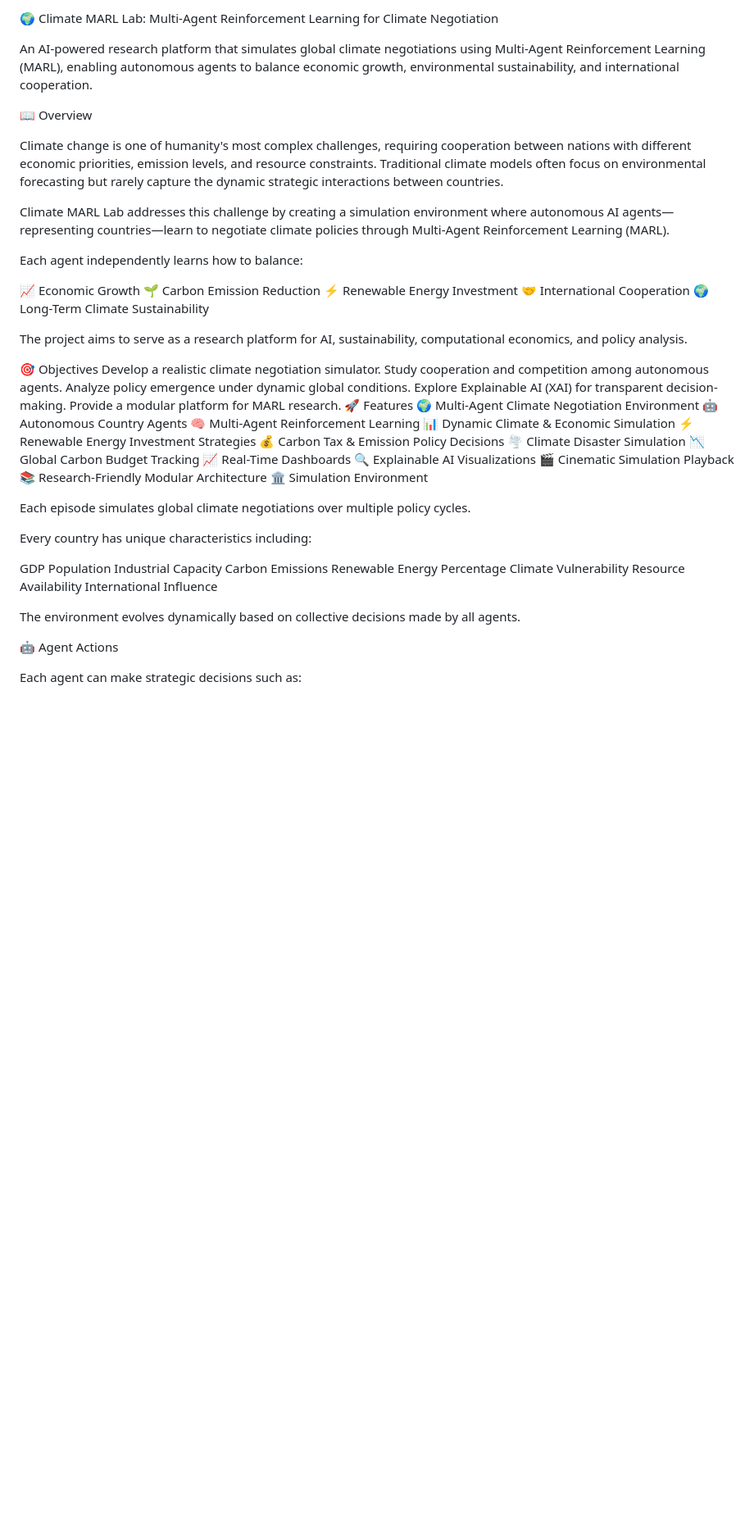
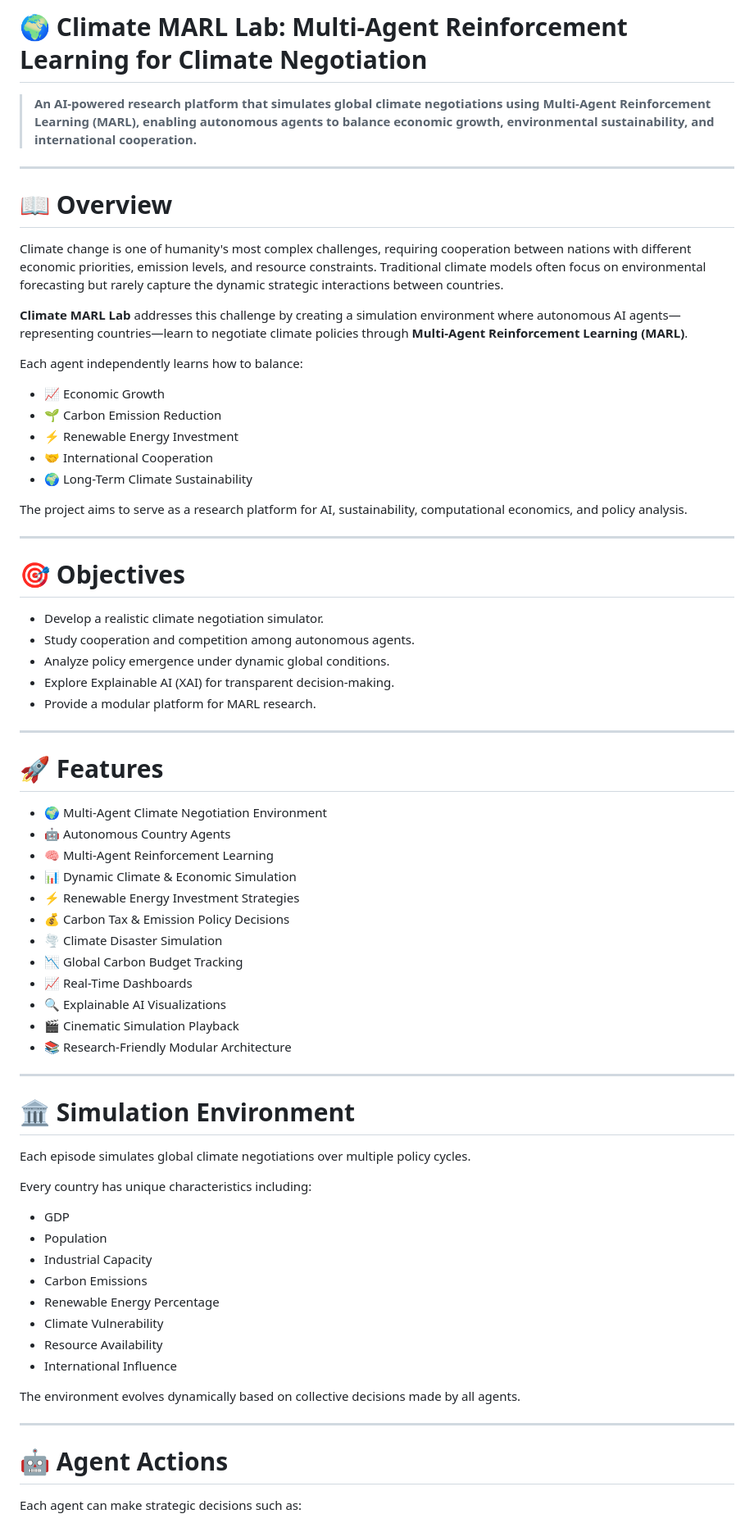
Before and after one commit to Dhruv821-oss/Multi-Agent-Climate-Negotiator-basic-, a Markdown page: README.md, the part around one of its changes. Shown at 82% size. Drawn GitHub-style; blank space fills up the shorter version.

```diff
--- a/README.md
+++ b/README.md
@@ -1,69 +1,74 @@
-🌍 Climate MARL Lab: Multi-Agent Reinforcement Learning for Climate Negotiation
+# 🌍 Climate MARL Lab: Multi-Agent Reinforcement Learning for Climate Negotiation
 
-An AI-powered research platform that simulates global climate negotiations using Multi-Agent Reinforcement Learning (MARL), enabling autonomous agents to balance economic growth, environmental sustainability, and international cooperation.
+> **An AI-powered research platform that simulates global climate negotiations using Multi-Agent Reinforcement Learning (MARL), enabling autonomous agents to balance economic growth, environmental sustainability, and international cooperation.**
 
+---
 
-
-
-
-
-
-
-
-
-📖 Overview
+# 📖 Overview
 
 Climate change is one of humanity's most complex challenges, requiring cooperation between nations with different economic priorities, emission levels, and resource constraints. Traditional climate models often focus on environmental forecasting but rarely capture the dynamic strategic interactions between countries.
 
-Climate MARL Lab addresses this challenge by creating a simulation environment where autonomous AI agents—representing countries—learn to negotiate climate policies through Multi-Agent Reinforcement Learning (MARL).
+**Climate MARL Lab** addresses this challenge by creating a simulation environment where autonomous AI agents—representing countries—learn to negotiate climate policies through **Multi-Agent Reinforcement Learning (MARL)**.
 
 Each agent independently learns how to balance:
 
-📈 Economic Growth
-🌱 Carbon Emission Reduction
-⚡ Renewable Energy Investment
-🤝 International Cooperation
-🌍 Long-Term Climate Sustainability
+* 📈 Economic Growth
+* 🌱 Carbon Emission Reduction
+* ⚡ Renewable Energy Investment
+* 🤝 International Cooperation
+* 🌍 Long-Term Climate Sustainability
 
 The project aims to serve as a research platform for AI, sustainability, computational economics, and policy analysis.
 
-🎯 Objectives
-Develop a realistic climate negotiation simulator.
-Study cooperation and competition among autonomous agents.
-Analyze policy emergence under dynamic global conditions.
-Explore Explainable AI (XAI) for transparent decision-making.
-Provide a modular platform for MARL research.
-🚀 Features
-🌍 Multi-Agent Climate Negotiation Environment
-🤖 Autonomous Country Agents
-🧠 Multi-Agent Reinforcement Learning
-📊 Dynamic Climate & Economic Simulation
-⚡ Renewable Energy Investment Strategies
-💰 Carbon Tax & Emission Policy Decisions
-🌪 Climate Disaster Simulation
-📉 Global Carbon Budget Tracking
-📈 Real-Time Dashboards
-🔍 Explainable AI Visualizations
-🎬 Cinematic Simulation Playback
-📚 Research-Friendly Modular Architecture
-🏛 Simulation Environment
+---
+
+# 🎯 Objectives
+
+* Develop a realistic climate negotiation simulator.
+* Study cooperation and competition among autonomous agents.
+* Analyze policy emergence under dynamic global conditions.
+* Explore Explainable AI (XAI) for transparent decision-making.
+* Provide a modular platform for MARL research.
+
+---
+
+# 🚀 Features
+
+* 🌍 Multi-Agent Climate Negotiation Environment
+* 🤖 Autonomous Country Agents
+* 🧠 Multi-Agent Reinforcement Learning
+* 📊 Dynamic Climate & Economic Simulation
+* ⚡ Renewable Energy Investment Strategies
+* 💰 Carbon Tax & Emission Policy Decisions
+* 🌪 Climate Disaster Simulation
+* 📉 Global Carbon Budget Tracking
+* 📈 Real-Time Dashboards
+* 🔍 Explainable AI Visualizations
+* 🎬 Cinematic Simulation Playback
+* 📚 Research-Friendly Modular Architecture
+
+---
+
+# 🏛 Simulation Environment
 
 Each episode simulates global climate negotiations over multiple policy cycles.
 
 Every country has unique characteristics including:
 
-GDP
-Population
-Industrial Capacity
-Carbon Emissions
-Renewable Energy Percentage
-Climate Vulnerability
-Resource Availability
-International Influence
+* GDP
+* Population
+* Industrial Capacity
+* Carbon Emissions
+* Renewable Energy Percentage
+* Climate Vulnerability
+* Resource Availability
+* International Influence
 
 The environment evolves dynamically based on collective decisions made by all agents.
 
-🤖 Agent Actions
+---
+
+# 🤖 Agent Actions
 
 Each agent can make strategic decisions such as:
 
```
Also changed, not shown: other parts of README.md (+147 -106 lines).
